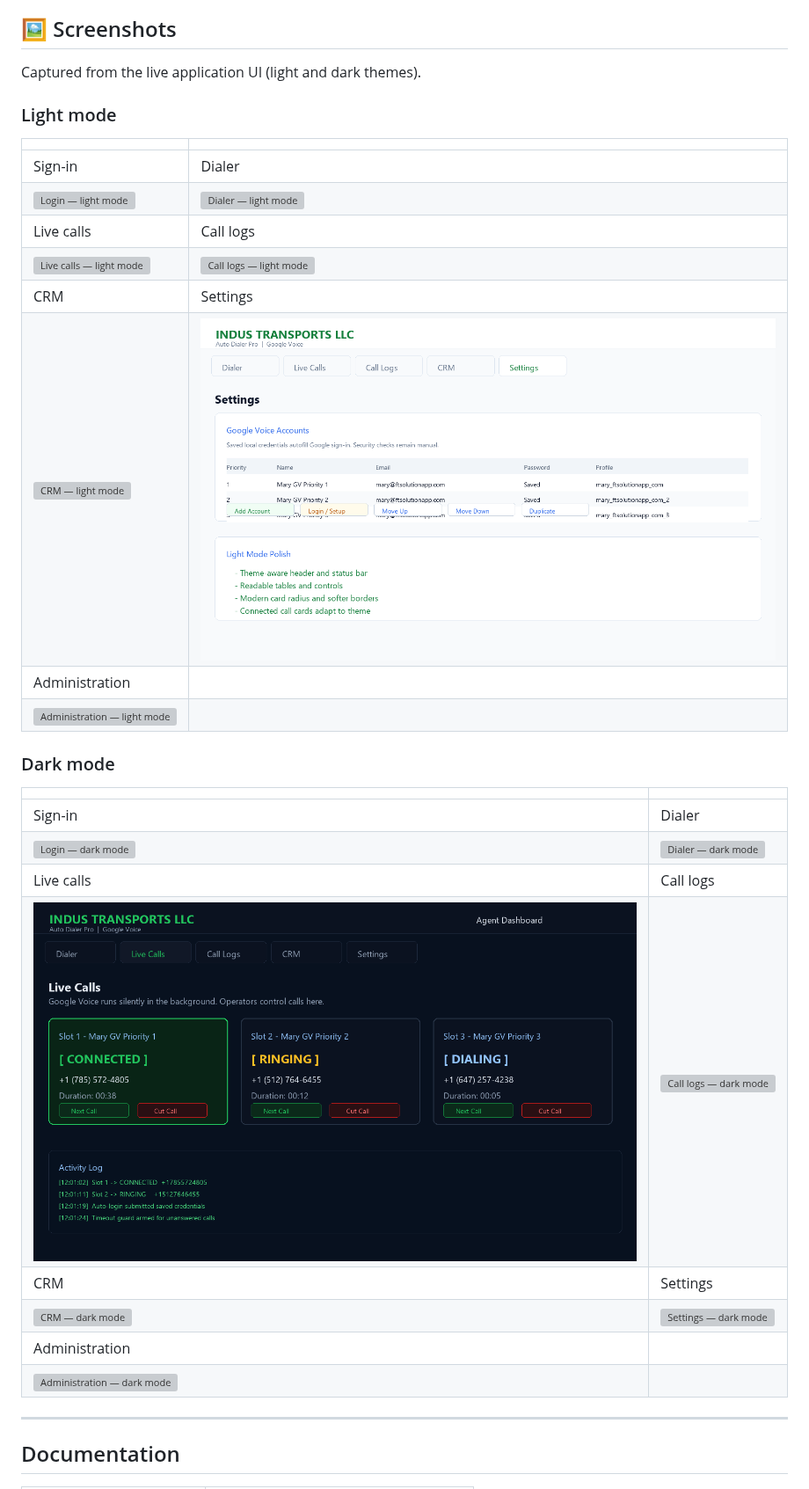
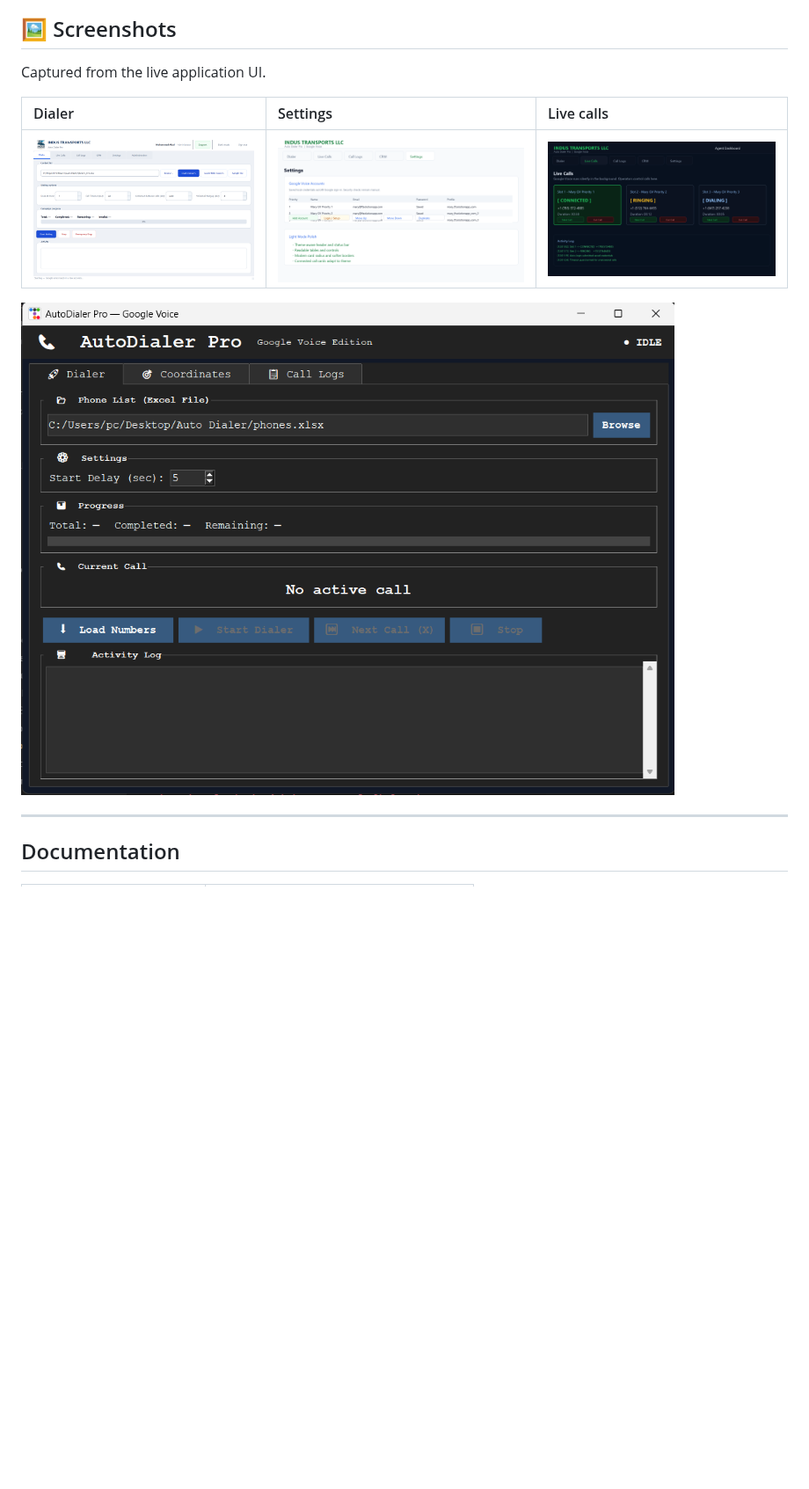
Before and after one commit to mafzalkalwardev/indus-transport-auto-dialer, a Markdown page: README.md, the part around one of its changes. Shown at 88% size. Rendered like a GitHub page; pictures changed too: docs/screenshots/dialer-light.png (added); blank space fills up the shorter version; grey boxes are pictures that could not be loaded.

Commit message:
Fix missing README logo and screenshot links.
Use available screenshots plus a local SVG logo so the README images render on GitHub.

Co-authored-by: Cursor <cursoragent@cursor.com>

```diff
--- a/README.md
+++ b/README.md
@@ -28,33 +28,13 @@ Professional Windows desktop dialer for **INDUS TRANSPORTS LLC**. Agents use a s
 
 ## 🖼 Screenshots
 
-Captured from the live application UI (light and dark themes).
+Captured from the live application UI.
 
-### Light mode
+| Dialer | Settings | Live calls |
+|:--|:--|:--|
+| ![Dialer](docs/screenshots/dialer-light.png) | ![Settings](docs/screenshots/settings-light.png) | ![Live calls](docs/screenshots/live-calls-dark.png) |
 
-| | |
-|:--|:--|
-| Sign-in | Dialer |
-| ![Login — light mode](docs/screenshots/login-light.png) | ![Dialer — light mode](docs/screenshots/dialer-light.png) |
-| Live calls | Call logs |
-| ![Live calls — light mode](docs/screenshots/live-calls-light.png) | ![Call logs — light mode](docs/screenshots/call-logs-light.png) |
-| CRM | Settings |
-| ![CRM — light mode](docs/screenshots/crm-light.png) | ![Settings — light mode](docs/screenshots/settings-light.png) |
-| Administration | |
-| ![Administration — light mode](docs/screenshots/administration-light.png) | |
-
-### Dark mode
-
-| | |
-|:--|:--|
-| Sign-in | Dialer |
-| ![Login — dark mode](docs/screenshots/login-dark.png) | ![Dialer — dark mode](docs/screenshots/dialer-dark.png) |
-| Live calls | Call logs |
-| ![Live calls — dark mode](docs/screenshots/live-calls-dark.png) | ![Call logs — dark mode](docs/screenshots/call-logs-dark.png) |
-| CRM | Settings |
-| ![CRM — dark mode](docs/screenshots/crm-dark.png) | ![Settings — dark mode](docs/screenshots/settings-dark.png) |
-| Administration | |
-| ![Administration — dark mode](docs/screenshots/administration-dark.png) | |
+![Application overview](docs/screenshots/app.png)
 
 ---
 
```
Also changed, not shown: other parts of README.md (+1 -1 lines), 1 other file.
